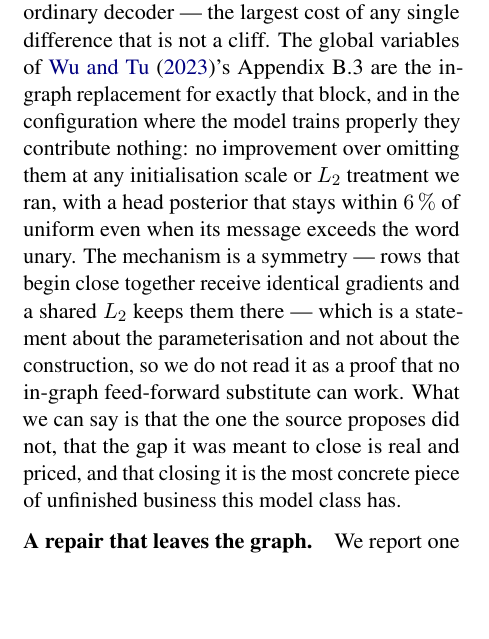
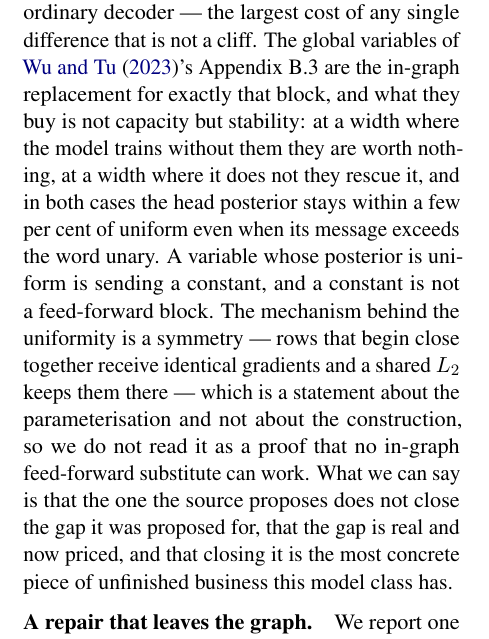
Before and after one commit to b3ly4ck/probabilistic-transformer-experiments, a LaTeX paper (paper/main.tex, which reads paper/sections/06_discussion.tex): part of one column of page 16 of 38, cut so that both start at the same text, the shorter picture padded with empty space. Compiled offline with pdfLaTeX.

Commit message:
v1.17.3 [fix]: the Discussion's global-head claim, scoped like Section 4's
It said the global variables 'contribute nothing in the configuration where the model trains
properly' -- true at d=32 and false at d=64, where the model does not train properly without
them. The statement that holds at both widths is that what they buy is stability rather than
capacity: nothing where the model already trains, a rescue where it does not, and a posterior
within a few per cent of uniform in either case. A variable whose posterior is uniform is
sending a constant, and a constant is not a feed-forward block.

Co-Authored-By: Claude Opus 5 <noreply@anthropic.com>

```diff
--- a/paper/sections/06_discussion.tex
+++ b/paper/sections/06_discussion.tex
@@ -54,15 +54,17 @@ substitute.} Two of our experiments meet here and neither says this alone. The s
 prices the feed-forward block at $15.1$ perplexity in an otherwise ordinary decoder --- the
 largest cost of any single difference that is not a cliff. The global variables of
 \citet{wu2023probabilistic}'s Appendix B.3 are the in-graph replacement for exactly that block,
-and in the configuration where the model trains properly they contribute nothing: no
-improvement over omitting them at any initialisation scale or $L_2$ treatment we ran, with a
-head posterior that stays within $6\,\%$ of uniform even when its message exceeds the word
-unary. The mechanism is a symmetry --- rows that begin close together receive identical
-gradients and a shared $L_2$ keeps them there --- which is a statement about the parameterisation
-and not about the construction, so we do not read it as a proof that no in-graph feed-forward
-substitute can work. What we can say is that the one the source proposes did not, that the gap
-it was meant to close is real and priced, and that closing it is the most concrete piece of
-unfinished business this model class has.
+and what they buy is not capacity but stability: at a width where the model trains without them
+they are worth nothing, at a width where it does not they rescue it, and in both cases the head
+posterior stays within a few per cent of uniform even when its message exceeds the word unary.
+A variable whose posterior is uniform is sending a constant, and a constant is not a
+feed-forward block. The mechanism behind the uniformity is a symmetry --- rows that begin close
+together receive identical gradients and a shared $L_2$ keeps them there --- which is a
+statement about the parameterisation and not about the construction, so we do not read it as a
+proof that no in-graph feed-forward substitute can work. What we can say is that the one the
+source proposes does not close the gap it was proposed for, that the gap is real and now
+priced, and that closing it is the most concrete piece of unfinished business this model class
+has.
 
 \paragraph{A repair that leaves the graph.}
 We report one uncomfortable thing plainly. The temperature correction that works best is a
```
Also changed, not shown: 1 other file.
